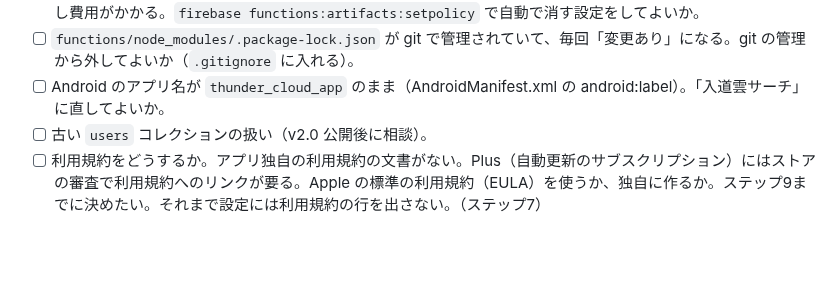
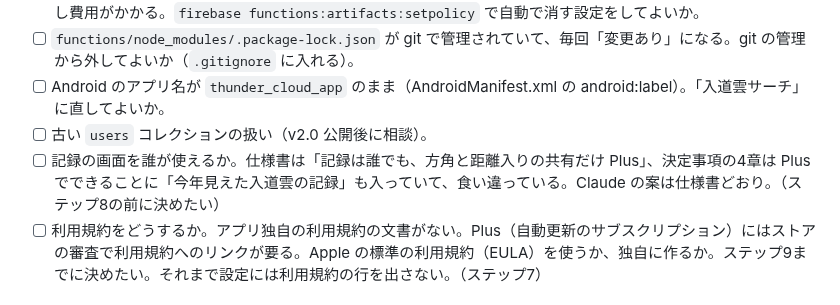
Before and after one commit to tsuchida-y/thunder_cloud_app, a Markdown page: docs/残りの作業と確認事項.md, the part around the change. Rendered like a GitHub page; blank space fills up the shorter version.

Commit message:
docs:記録の画面を誰が使えるかの確認を足す
Co-Authored-By: Claude Opus 5.5 <noreply@anthropic.com>
Claude-Session: https://claude.ai/code/session_018AhDxK3qCBFJNU2JvVQm21

```diff
--- a/docs/残りの作業と確認事項.md
+++ b/docs/残りの作業と確認事項.md
@@ -18,6 +18,7 @@ Claude は新しいことが出たらすぐここに書き、片付いたら消
 - [ ] `functions/node_modules/.package-lock.json` が git で管理されていて、毎回「変更あり」になる。git の管理から外してよいか（`.gitignore` に入れる）。
 - [ ] Android のアプリ名が `thunder_cloud_app` のまま（AndroidManifest.xml の android:label）。「入道雲サーチ」に直してよいか。
 - [ ] 古い `users` コレクションの扱い（v2.0 公開後に相談）。
+- [ ] 記録の画面を誰が使えるか。仕様書は「記録は誰でも、方角と距離入りの共有だけ Plus」、決定事項の4章は Plus でできることに「今年見えた入道雲の記録」も入っていて、食い違っている。Claude の案は仕様書どおり。（ステップ8の前に決めたい）
 - [ ] 利用規約をどうするか。アプリ独自の利用規約の文書がない。Plus（自動更新のサブスクリプション）にはストアの審査で利用規約へのリンクが要る。Apple の標準の利用規約（EULA）を使うか、独自に作るか。ステップ9までに決めたい。それまで設定には利用規約の行を出さない。（ステップ7）
 
 ## 2. tsuchida さんにお願いしたい作業
```
